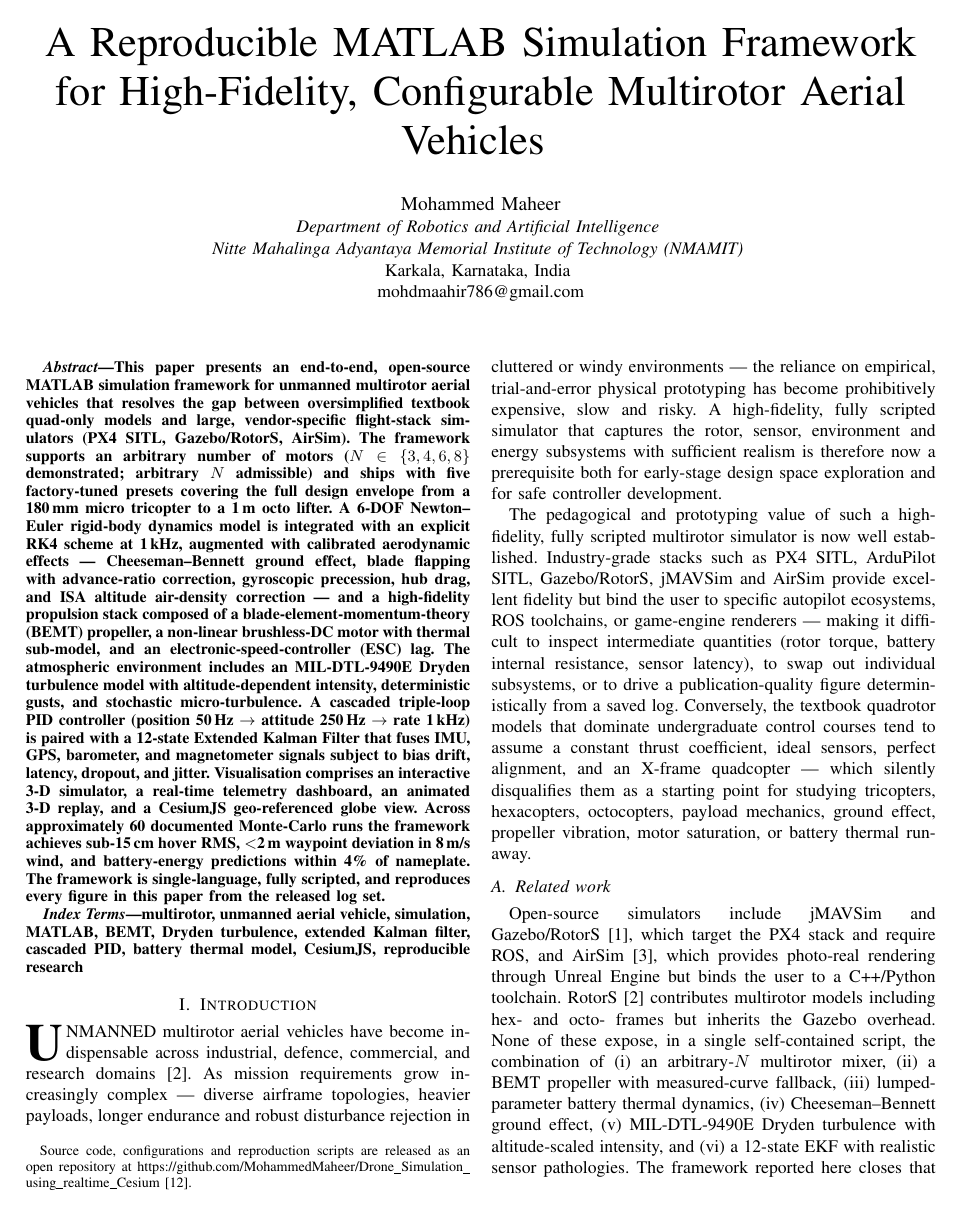
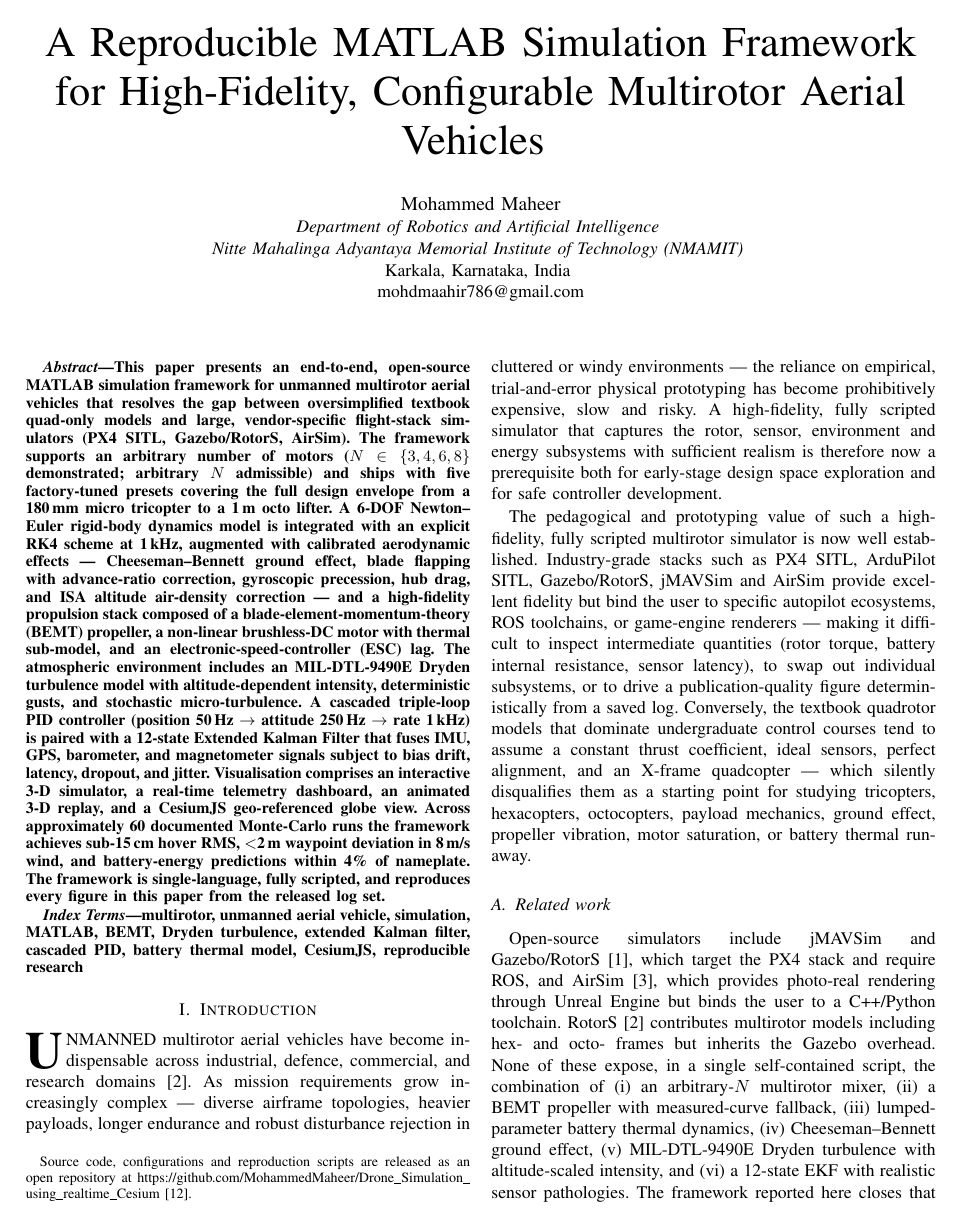
Before and after one commit to MohammedMaheer/Drone_Simulation_using_realtime_Cesium, a LaTeX paper (paper_main.tex): page 1 of 14 before the commit and page 1 of 13 after it. Compiled offline with pdfLaTeX.

Commit message:
Bump figure resolutions to 300 DPI, autocrop launcher, tighten LaTeX float layout (flushbottom)

```diff
--- a/paper_main.tex
+++ b/paper_main.tex
@@ -24,14 +24,19 @@
 % LaTeX to emit large blank pages. Figures are instead allowed to
 % float naturally with [!htbp] and a single \FloatBarrier is placed
 % just before the bibliography.
-\renewcommand{\topfraction}{0.95}
-\renewcommand{\bottomfraction}{0.92}
-\renewcommand{\textfraction}{0.05}
-\renewcommand{\floatpagefraction}{0.65}
+\renewcommand{\topfraction}{0.97}
+\renewcommand{\bottomfraction}{0.95}
+\renewcommand{\textfraction}{0.04}
+\renewcommand{\floatpagefraction}{0.85}
+\renewcommand{\dbltopfraction}{0.97}
+\renewcommand{\dblfloatpagefraction}{0.85}
 \setcounter{topnumber}{4}
 \setcounter{bottomnumber}{4}
 \setcounter{totalnumber}{8}
-\raggedbottom
+\setcounter{dbltopnumber}{4}
+% Use \flushbottom so LaTeX vertically justifies pages, eliminating
+% the trailing blank space at the bottom of figure-heavy pages.
+\flushbottom
 
 \begin{document}
 
```
Also changed, not shown: paper_figures/fig14_launcher_ui.png, paper_figures/fig15_drone_3d_models.png, paper_figures/fig16_anim_3d_inflight.png (added), paper_figures/fig18_pipeline_overview.png (added), 1 other file.
